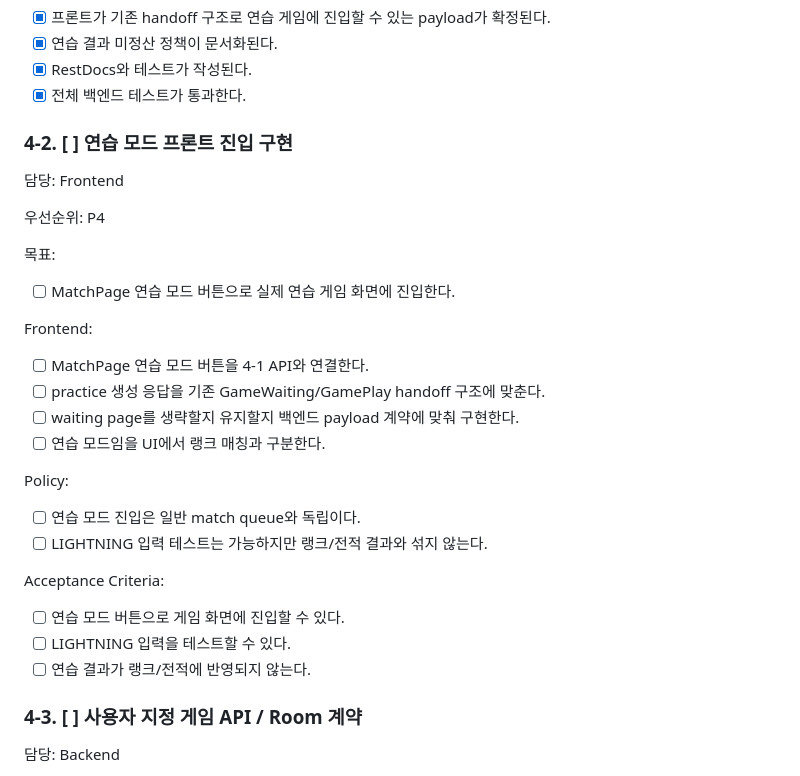
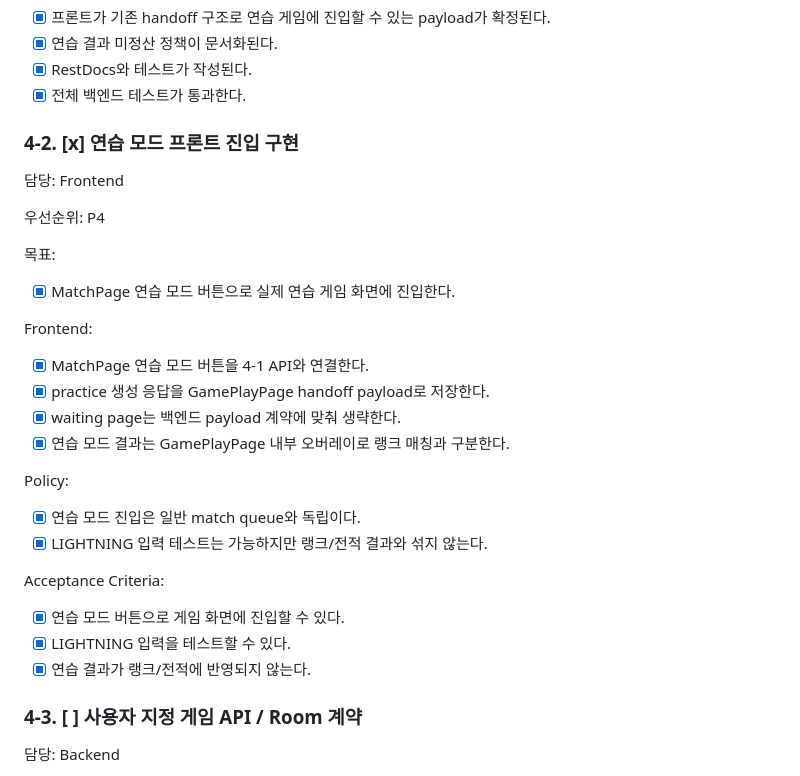
Before and after one commit to moonwhistle/League-of-Star, a Markdown page: docs/last-구현.md, the part around one of its changes. GitHub-like rendering.

Commit message:
feat: 연습 모드 프론트 문서 정합성 반영

```diff
--- a/docs/last-구현.md
+++ b/docs/last-구현.md
@@ -576,7 +576,7 @@ Acceptance Criteria:
 - [x] RestDocs와 테스트가 작성된다.
 - [x] 전체 백엔드 테스트가 통과한다.
 
-### 4-2. [ ] 연습 모드 프론트 진입 구현
+### 4-2. [x] 연습 모드 프론트 진입 구현
 
 담당: Frontend
 
@@ -584,25 +584,25 @@ Acceptance Criteria:
 
 목표:
 
-- [ ] MatchPage 연습 모드 버튼으로 실제 연습 게임 화면에 진입한다.
+- [x] MatchPage 연습 모드 버튼으로 실제 연습 게임 화면에 진입한다.
 
 Frontend:
 
-- [ ] MatchPage 연습 모드 버튼을 4-1 API와 연결한다.
-- [ ] practice 생성 응답을 기존 GameWaiting/GamePlay handoff 구조에 맞춘다.
-- [ ] waiting page를 생략할지 유지할지 백엔드 payload 계약에 맞춰 구현한다.
-- [ ] 연습 모드임을 UI에서 랭크 매칭과 구분한다.
+- [x] MatchPage 연습 모드 버튼을 4-1 API와 연결한다.
+- [x] practice 생성 응답을 GamePlayPage handoff payload로 저장한다.
+- [x] waiting page는 백엔드 payload 계약에 맞춰 생략한다.
+- [x] 연습 모드 결과는 GamePlayPage 내부 오버레이로 랭크 매칭과 구분한다.
 
 Policy:
 
-- [ ] 연습 모드 진입은 일반 match queue와 독립이다.
-- [ ] LIGHTNING 입력 테스트는 가능하지만 랭크/전적 결과와 섞지 않는다.
+- [x] 연습 모드 진입은 일반 match queue와 독립이다.
+- [x] LIGHTNING 입력 테스트는 가능하지만 랭크/전적 결과와 섞지 않는다.
 
 Acceptance Criteria:
 
-- [ ] 연습 모드 버튼으로 게임 화면에 진입할 수 있다.
-- [ ] LIGHTNING 입력을 테스트할 수 있다.
-- [ ] 연습 결과가 랭크/전적에 반영되지 않는다.
+- [x] 연습 모드 버튼으로 게임 화면에 진입할 수 있다.
+- [x] LIGHTNING 입력을 테스트할 수 있다.
+- [x] 연습 결과가 랭크/전적에 반영되지 않는다.
 
 ### 4-3. [ ] 사용자 지정 게임 API / Room 계약
 
```
Also changed, not shown: other parts of docs/last-구현.md (+1 -1 lines), 2 other files.
